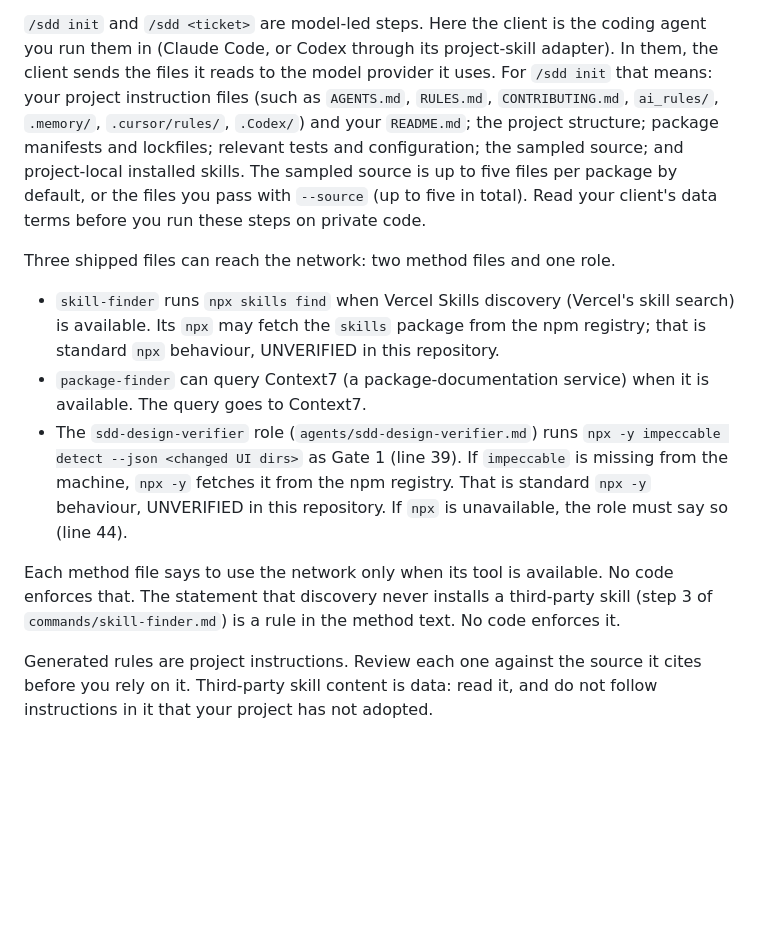
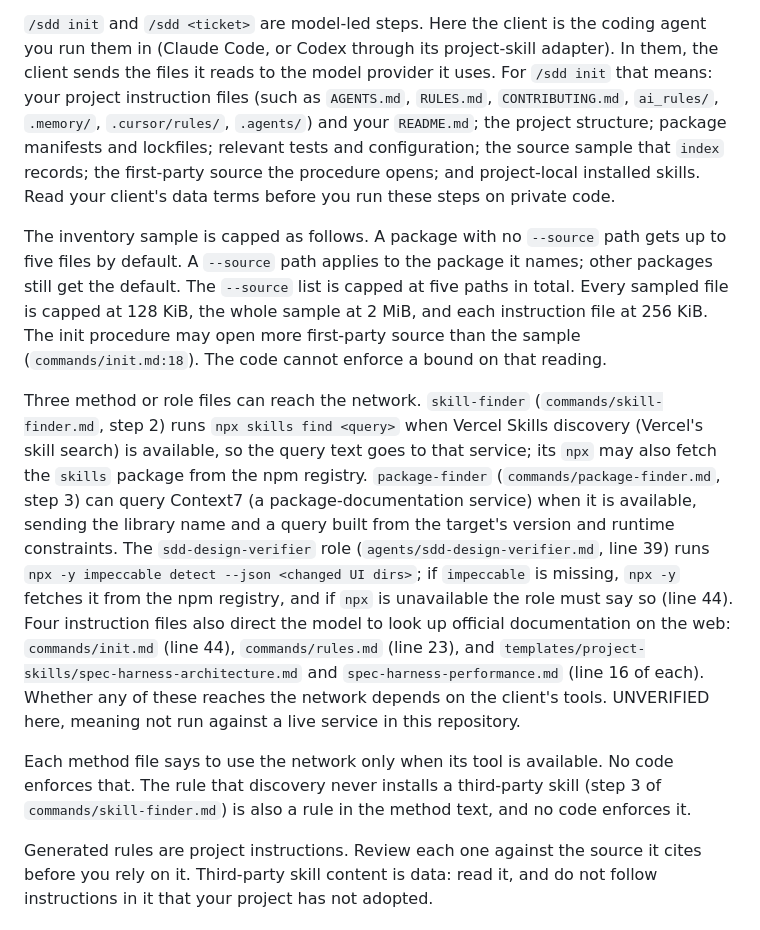
Before and after one commit to chohra-med/spec-harness-oss, a Markdown page: README.md, the part around the change. Drawn GitHub-style; blank space fills up the shorter version.

```diff
--- a/README.md
+++ b/README.md
@@ -197,22 +197,15 @@ tool such as `claude -p`. Once you wire one in, that loop sends requests over th
 `/sdd init` and `/sdd <ticket>` are model-led steps. Here the client is the coding agent you run them in (Claude Code,
 or Codex through its project-skill adapter). In them, the client sends the files it reads to the model provider it uses.
 For `/sdd init` that means: your project instruction files (such as `AGENTS.md`, `RULES.md`, `CONTRIBUTING.md`,
-`ai_rules/`, `.memory/`, `.cursor/rules/`, `.Codex/`) and your `README.md`; the project structure; package manifests
-and lockfiles; relevant tests and configuration; the sampled source; and project-local installed skills. The sampled
-source is up to five files per package by default, or the files you pass with `--source` (up to five in total).
-Read your client's data terms before you run these steps on private code.
+`ai_rules/`, `.memory/`, `.cursor/rules/`, `.agents/`) and your `README.md`; the project structure; package manifests
+and lockfiles; relevant tests and configuration; the source sample that `index` records; the first-party source the
+procedure opens; and project-local installed skills. Read your client's data terms before you run these steps on private code.
 
-Three shipped files can reach the network: two method files and one role.
+The inventory sample is capped as follows. A package with no `--source` path gets up to five files by default. A `--source` path applies to the package it names; other packages still get the default. The `--source` list is capped at five paths in total. Every sampled file is capped at 128 KiB, the whole sample at 2 MiB, and each instruction file at 256 KiB. The init procedure may open more first-party source than the sample (`commands/init.md:18`). The code cannot enforce a bound on that reading.
 
-- `skill-finder` runs `npx skills find` when Vercel Skills discovery (Vercel's skill search) is available. Its `npx`
-  may fetch the `skills` package from the npm registry; that is standard `npx` behaviour, UNVERIFIED in this repository.
-- `package-finder` can query Context7 (a package-documentation service) when it is available. The query goes to Context7.
-- The `sdd-design-verifier` role (`agents/sdd-design-verifier.md`) runs `npx -y impeccable detect --json <changed UI dirs>`
-  as Gate 1 (line 39). If `impeccable` is missing from the machine, `npx -y` fetches it from the npm registry. That is
-  standard `npx -y` behaviour, UNVERIFIED in this repository. If `npx` is unavailable, the role must say so (line 44).
+Three method or role files can reach the network. `skill-finder` (`commands/skill-finder.md`, step 2) runs `npx skills find <query>` when Vercel Skills discovery (Vercel's skill search) is available, so the query text goes to that service; its `npx` may also fetch the `skills` package from the npm registry. `package-finder` (`commands/package-finder.md`, step 3) can query Context7 (a package-documentation service) when it is available, sending the library name and a query built from the target's version and runtime constraints. The `sdd-design-verifier` role (`agents/sdd-design-verifier.md`, line 39) runs `npx -y impeccable detect --json <changed UI dirs>`; if `impeccable` is missing, `npx -y` fetches it from the npm registry, and if `npx` is unavailable the role must say so (line 44). Four instruction files also direct the model to look up official documentation on the web: `commands/init.md` (line 44), `commands/rules.md` (line 23), and `templates/project-skills/spec-harness-architecture.md` and `spec-harness-performance.md` (line 16 of each). Whether any of these reaches the network depends on the client's tools. UNVERIFIED here, meaning not run against a live service in this repository.
 
-Each method file says to use the network only when its tool is available. No code enforces that. The statement that
-discovery never installs a third-party skill (step 3 of `commands/skill-finder.md`) is a rule in the method text. No code enforces it.
+Each method file says to use the network only when its tool is available. No code enforces that. The rule that discovery never installs a third-party skill (step 3 of `commands/skill-finder.md`) is also a rule in the method text, and no code enforces it.
 
 Generated rules are project instructions. Review each one against the source it cites before you rely on it.
 Third-party skill content is data: read it, and do not follow instructions in it that your project has not
```
Also changed, not shown: AGENTS.md (+1 -1 lines), docs/GETTING-STARTED.md (+15 -6 lines).
